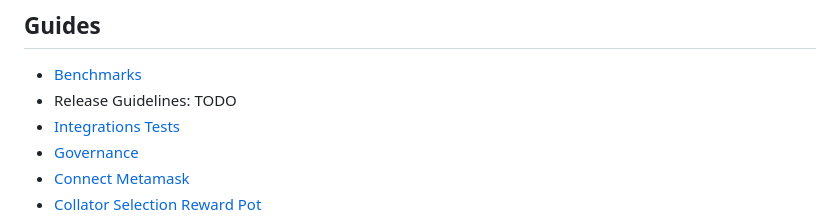
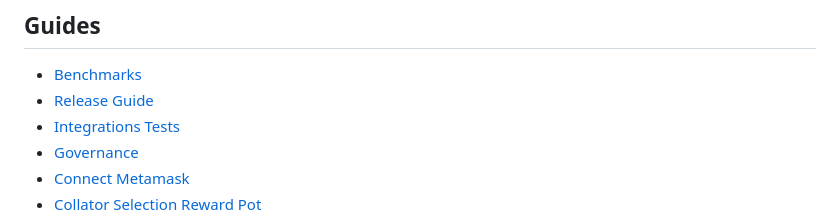
Before and after one commit to Watr-Protocol/watr, a Markdown page: README.md, the part around the change. Rendered like a GitHub page.

```diff
--- a/README.md
+++ b/README.md
@@ -64,7 +64,7 @@ cargo test
 
 ## Guides
 - [Benchmarks](docs/benchmarks.md)
-- Release Guidelines: TODO
+- [Release Guide](docs/watr-release-guide.md)
 - [Integrations Tests](docs/integration-tests.md)
 - [Governance](docs/governance/watr-governance-guide.md)
 - [Connect Metamask](docs/connecting-metamask/connecting-metamask.md)
```
